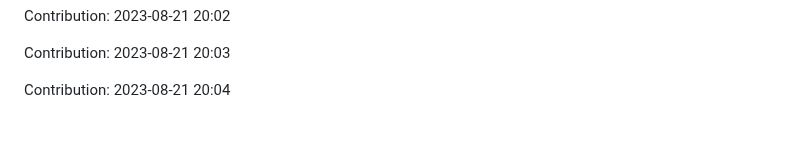
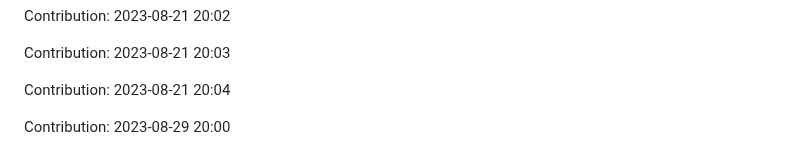
Before and after one commit to devnight0913/meemhome.com, a Markdown page: README.md, the part around the change. Rendered like a GitHub page; blank space fills up the shorter version.

Commit message:
"Contribution: 2023-08-29 20:00"

```diff
--- a/README.md
+++ b/README.md
@@ -1369,3 +1369,5 @@ Contribution: 2023-08-21 20:02
 Contribution: 2023-08-21 20:03
 
 Contribution: 2023-08-21 20:04
+
+Contribution: 2023-08-29 20:00
```
